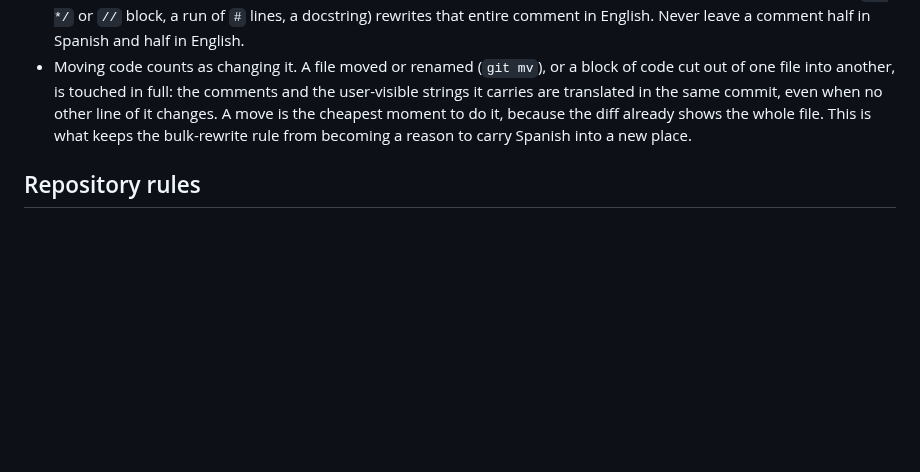
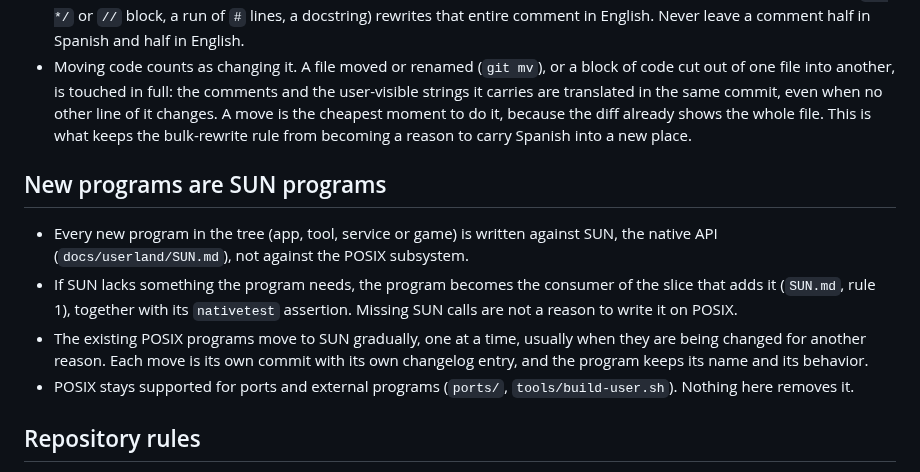
Before and after one commit to SavanDev/SavanXP, a Markdown page: AGENTS.md, the part around the change. GitHub-like rendering; blank space fills up the shorter version.

```diff
--- a/AGENTS.md
+++ b/AGENTS.md
@@ -79,6 +79,21 @@
   what keeps the bulk-rewrite rule from becoming a reason to carry Spanish
   into a new place.
 
+## New programs are SUN programs
+
+- Every new program in the tree (app, tool, service or game) is written
+  against SUN, the native API (`docs/userland/SUN.md`), not against the POSIX
+  subsystem.
+- If SUN lacks something the program needs, the program becomes the consumer
+  of the slice that adds it (`SUN.md`, rule 1), together with its `nativetest`
+  assertion. Missing SUN calls are not a reason to write it on POSIX.
+- The existing POSIX programs move to SUN gradually, one at a time, usually
+  when they are being changed for another reason. Each move is its own commit
+  with its own changelog entry, and the program keeps its name and its
+  behavior.
+- POSIX stays supported for ports and external programs (`ports/`,
+  `tools/build-user.sh`). Nothing here removes it.
+
 ## Repository rules
 
 - Do not break the persistence of external apps installed in `build/disk.img`.
```
Also changed, not shown: CLAUDE.md (+9 -0 lines), docs/userland/SUN.md (+8 -4 lines).
